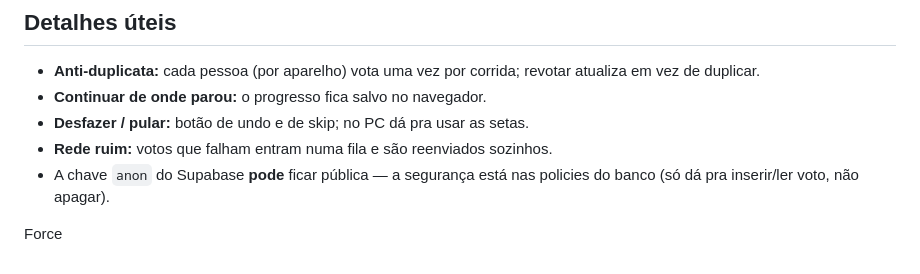
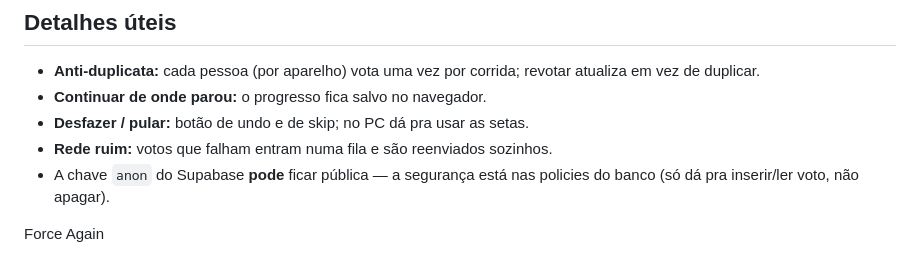
Before and after one commit to ermelsu/GTA-Job-Swipe, a Markdown page: README.md, the part around the change. Drawn GitHub-style.

Commit message:
Update README with new Force section

```diff
--- a/README.md
+++ b/README.md
@@ -106,4 +106,4 @@ depois rode sem `--preview` pra gerar.
   policies do banco (só dá pra inserir/ler voto, não apagar).
 
 
-Force
+Force Again
```
